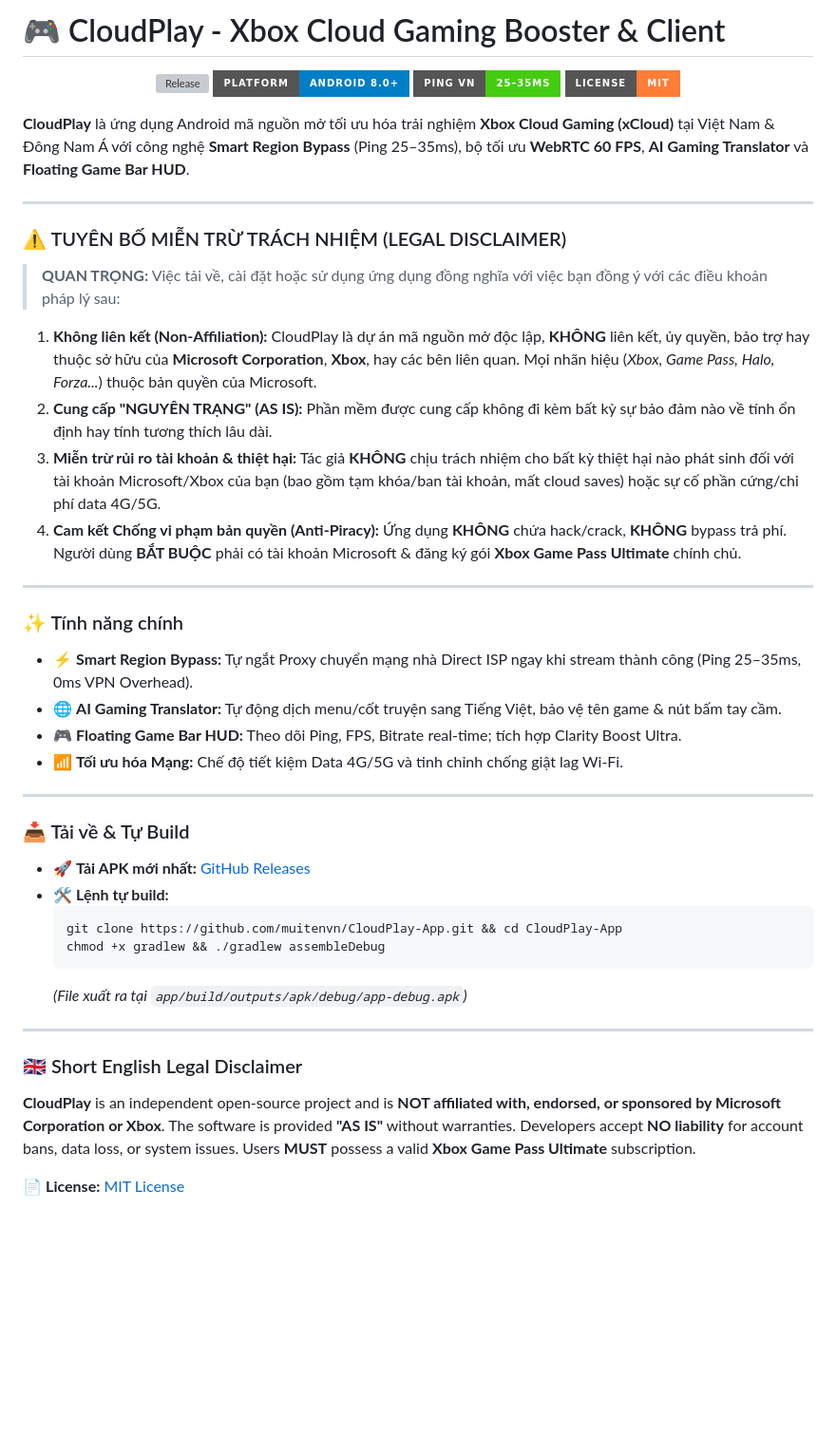
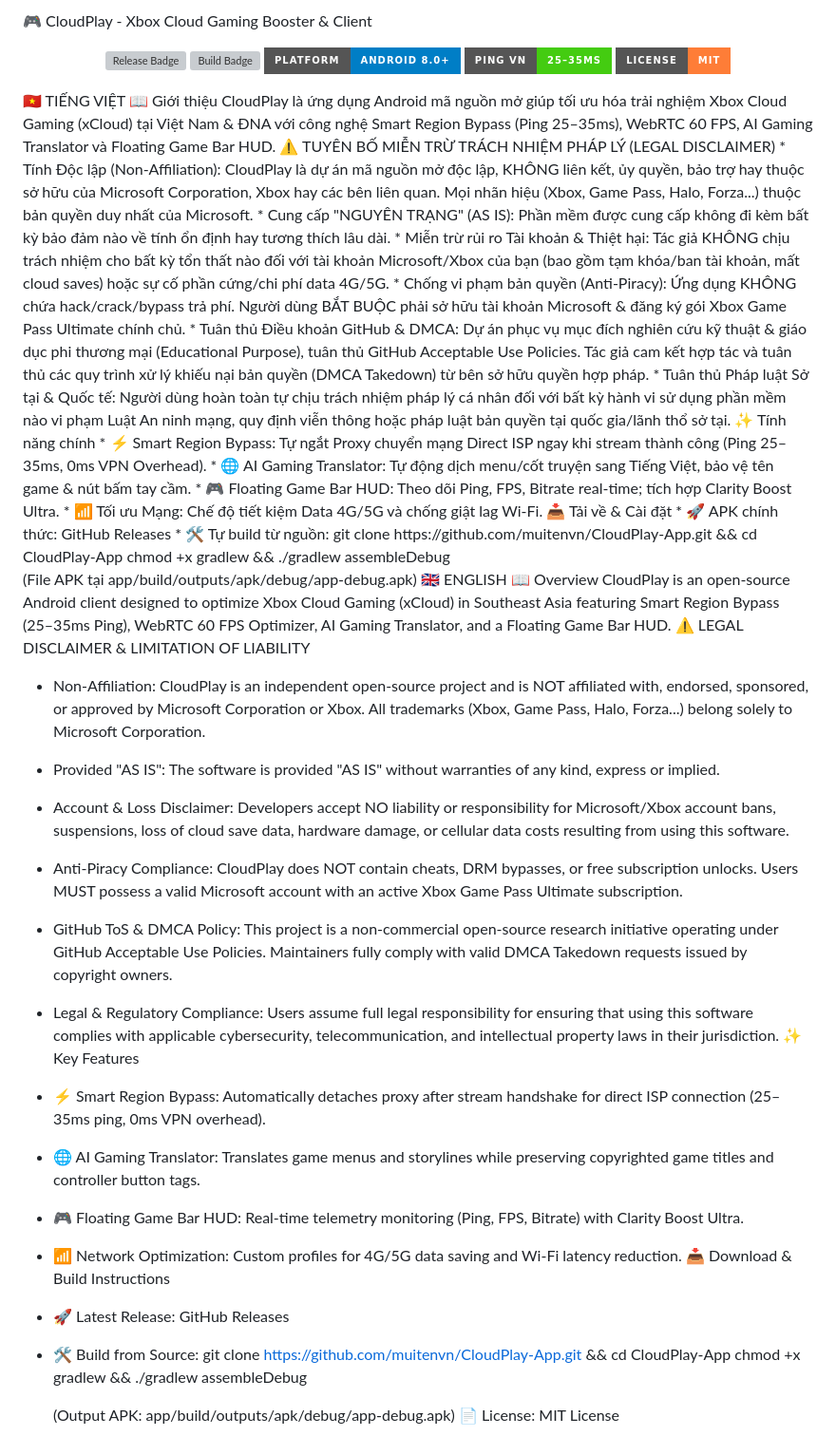
Before and after one commit to muitenvn/CloudPlay-App, a Markdown page: README.md, the part around the change. Shown at 95% size. Rendered like a GitHub page; badges without logos; blank space fills up the shorter version; grey boxes are pictures that could not be loaded.

Commit message:
Improve README formatting and add feature details
Updated README.md to enhance formatting and add new features.

````diff
--- a/README.md
+++ b/README.md
@@ -1,50 +1,53 @@
-# 🎮 CloudPlay - Xbox Cloud Gaming Booster & Client
+🎮 CloudPlay - Xbox Cloud Gaming Booster & Client
+<p align="center">
+<img src="https://img.shields.io/github/v/release/muitenvn/CloudPlay-App?color=00c853&label=Latest%20Release&style=for-the-badge" alt="Release Badge" />
+<img src="https://img.shields.io/github/actions/workflow/status/muitenvn/CloudPlay-App/build-and-release-apk.yml?branch=main&label=Build%20Status&style=for-the-badge" alt="Build Badge" />
+<img src="https://img.shields.io/badge/Platform-Android%208.0%2B-blue?style=for-the-badge&logo=android" alt="Android Badge" />
+<img src="https://img.shields.io/badge/Ping%20VN-25%E2%80%9335ms-brightgreen?style=for-the-badge" alt="Ping Badge" />
+<img src="https://img.shields.io/badge/License-MIT-orange?style=for-the-badge" alt="License Badge" />
+</p>
+🇻🇳 TIẾNG VIỆT
+📖 Giới thiệu
+CloudPlay là ứng dụng Android mã nguồn mở giúp tối ưu hóa trải nghiệm Xbox Cloud Gaming (xCloud) tại Việt Nam & ĐNA với công nghệ Smart Region Bypass (Ping 25–35ms), WebRTC 60 FPS, AI Gaming Translator và Floating Game Bar HUD.
+⚠️ TUYÊN BỐ MIỄN TRỪ TRÁCH NHIỆM PHÁP LÝ (LEGAL DISCLAIMER)
+ * Tính Độc lập (Non-Affiliation): CloudPlay là dự án mã nguồn mở độc lập, KHÔNG liên kết, ủy quyền, bảo trợ hay thuộc sở hữu của Microsoft Corporation, Xbox hay các bên liên quan. Mọi nhãn hiệu (Xbox, Game Pass, Halo, Forza...) thuộc bản quyền duy nhất của Microsoft.
+ * Cung cấp "NGUYÊN TRẠNG" (AS IS): Phần mềm được cung cấp không đi kèm bất kỳ bảo đảm nào về tính ổn định hay tương thích lâu dài.
+ * Miễn trừ rủi ro Tài khoản & Thiệt hại: Tác giả KHÔNG chịu trách nhiệm cho bất kỳ tổn thất nào đối với tài khoản Microsoft/Xbox của bạn (bao gồm tạm khóa/ban tài khoản, mất cloud saves) hoặc sự cố phần cứng/chi phí data 4G/5G.
+ * Chống vi phạm bản quyền (Anti-Piracy): Ứng dụng KHÔNG chứa hack/crack/bypass trả phí. Người dùng BẮT BUỘC phải sở hữu tài khoản Microsoft & đăng ký gói Xbox Game Pass Ultimate chính chủ.
+ * Tuân thủ Điều khoản GitHub & DMCA: Dự án phục vụ mục đích nghiên cứu kỹ thuật & giáo dục phi thương mại (Educational Purpose), tuân thủ GitHub Acceptable Use Policies. Tác giả cam kết hợp tác và tuân thủ các quy trình xử lý khiếu nại bản quyền (DMCA Takedown) từ bên sở hữu quyền hợp pháp.
+ * Tuân thủ Pháp luật Sở tại & Quốc tế: Người dùng hoàn toàn tự chịu trách nhiệm pháp lý cá nhân đối với bất kỳ hành vi sử dụng phần mềm nào vi phạm Luật An ninh mạng, quy định viễn thông hoặc pháp luật bản quyền tại quốc gia/lãnh thổ sở tại.
+✨ Tính năng chính
+ * ⚡ Smart Region Bypass: Tự ngắt Proxy chuyển mạng Direct ISP ngay khi stream thành công (Ping 25–35ms, 0ms VPN Overhead).
+ * 🌐 AI Gaming Translator: Tự động dịch menu/cốt truyện sang Tiếng Việt, bảo vệ tên game & nút bấm tay cầm.
+ * 🎮 Floating Game Bar HUD: Theo dõi Ping, FPS, Bitrate real-time; tích hợp Clarity Boost Ultra.
+ * 📶 Tối ưu Mạng: Chế độ tiết kiệm Data 4G/5G và chống giật lag Wi-Fi.
+📥 Tải về & Cài đặt
+ * 🚀 APK chính thức: GitHub Releases
+ * 🛠️ Tự build từ nguồn:
+   git clone https://github.com/muitenvn/CloudPlay-App.git && cd CloudPlay-App
+chmod +x gradlew && ./gradlew assembleDebug
 
-<p align="center">
-  <img src="https://img.shields.io/github/v/release/muitenvn/CloudPlay-App?color=00c853&style=for-the-badge" alt="Release" />
-  <img src="https://img.shields.io/badge/Platform-Android%208.0%2B-blue?style=for-the-badge&logo=android" alt="Android" />
-  <img src="https://img.shields.io/badge/Ping%20VN-25%E2%80%9335ms-brightgreen?style=for-the-badge" alt="Ping" />
-  <img src="https://img.shields.io/badge/License-MIT-orange?style=for-the-badge" alt="License" />
-</p>
+   (File APK tại app/build/outputs/apk/debug/app-debug.apk)
+🇬🇧 ENGLISH
+📖 Overview
+CloudPlay is an open-source Android client designed to optimize Xbox Cloud Gaming (xCloud) in Southeast Asia featuring Smart Region Bypass (25–35ms Ping), WebRTC 60 FPS Optimizer, AI Gaming Translator, and a Floating Game Bar HUD.
+⚠️ LEGAL DISCLAIMER & LIMITATION OF LIABILITY
+ * Non-Affiliation: CloudPlay is an independent open-source project and is NOT affiliated with, endorsed, sponsored, or approved by Microsoft Corporation or Xbox. All trademarks (Xbox, Game Pass, Halo, Forza...) belong solely to Microsoft Corporation.
+ * Provided "AS IS": The software is provided "AS IS" without warranties of any kind, express or implied.
+ * Account & Loss Disclaimer: Developers accept NO liability or responsibility for Microsoft/Xbox account bans, suspensions, loss of cloud save data, hardware damage, or cellular data costs resulting from using this software.
+ * Anti-Piracy Compliance: CloudPlay does NOT contain cheats, DRM bypasses, or free subscription unlocks. Users MUST possess a valid Microsoft account with an active Xbox Game Pass Ultimate subscription.
+ * GitHub ToS & DMCA Policy: This project is a non-commercial open-source research initiative operating under GitHub Acceptable Use Policies. Maintainers fully comply with valid DMCA Takedown requests issued by copyright owners.
+ * Legal & Regulatory Compliance: Users assume full legal responsibility for ensuring that using this software complies with applicable cybersecurity, telecommunication, and intellectual property laws in their jurisdiction.
+✨ Key Features
+ * ⚡ Smart Region Bypass: Automatically detaches proxy after stream handshake for direct ISP connection (25–35ms ping, 0ms VPN overhead).
+ * 🌐 AI Gaming Translator: Translates game menus and storylines while preserving copyrighted game titles and controller button tags.
+ * 🎮 Floating Game Bar HUD: Real-time telemetry monitoring (Ping, FPS, Bitrate) with Clarity Boost Ultra.
+ * 📶 Network Optimization: Custom profiles for 4G/5G data saving and Wi-Fi latency reduction.
+📥 Download & Build Instructions
+ * 🚀 Latest Release: GitHub Releases
+ * 🛠️ Build from Source:
+   git clone https://github.com/muitenvn/CloudPlay-App.git && cd CloudPlay-App
+chmod +x gradlew && ./gradlew assembleDebug
 
-**CloudPlay** là ứng dụng Android mã nguồn mở tối ưu hóa trải nghiệm **Xbox Cloud Gaming (xCloud)** tại Việt Nam & Đông Nam Á với công nghệ **Smart Region Bypass** (Ping 25–35ms), bộ tối ưu **WebRTC 60 FPS**, **AI Gaming Translator** và **Floating Game Bar HUD**.
-
----
-
-### ⚠️ TUYÊN BỐ MIỄN TRỪ TRÁCH NHIỆM (LEGAL DISCLAIMER)
-
-> **QUAN TRỌNG:** Việc tải về, cài đặt hoặc sử dụng ứng dụng đồng nghĩa với việc bạn đồng ý với các điều khoản pháp lý sau:
-
-1. **Không liên kết (Non-Affiliation):** CloudPlay là dự án mã nguồn mở độc lập, **KHÔNG** liên kết, ủy quyền, bảo trợ hay thuộc sở hữu của **Microsoft Corporation**, **Xbox**, hay các bên liên quan. Mọi nhãn hiệu (*Xbox, Game Pass, Halo, Forza...*) thuộc bản quyền của Microsoft.
-2. **Cung cấp "NGUYÊN TRẠNG" (AS IS):** Phần mềm được cung cấp không đi kèm bất kỳ sự bảo đảm nào về tính ổn định hay tính tương thích lâu dài.
-3. **Miễn trừ rủi ro tài khoản & thiệt hại:** Tác giả **KHÔNG** chịu trách nhiệm cho bất kỳ thiệt hại nào phát sinh đối với tài khoản Microsoft/Xbox của bạn (bao gồm tạm khóa/ban tài khoản, mất cloud saves) hoặc sự cố phần cứng/chi phí data 4G/5G.
-4. **Cam kết Chống vi phạm bản quyền (Anti-Piracy):** Ứng dụng **KHÔNG** chứa hack/crack, **KHÔNG** bypass trả phí. Người dùng **BẮT BUỘC** phải có tài khoản Microsoft & đăng ký gói **Xbox Game Pass Ultimate** chính chủ.
-
----
-
-### ✨ Tính năng chính
-
-- ⚡ **Smart Region Bypass:** Tự ngắt Proxy chuyển mạng nhà Direct ISP ngay khi stream thành công (Ping 25–35ms, 0ms VPN Overhead).
-- 🌐 **AI Gaming Translator:** Tự động dịch menu/cốt truyện sang Tiếng Việt, bảo vệ tên game & nút bấm tay cầm.
-- 🎮 **Floating Game Bar HUD:** Theo dõi Ping, FPS, Bitrate real-time; tích hợp Clarity Boost Ultra.
-- 📶 **Tối ưu hóa Mạng:** Chế độ tiết kiệm Data 4G/5G và tinh chỉnh chống giật lag Wi-Fi.
-
----
-
-### 📥 Tải về & Tự Build
-
-- 🚀 **Tải APK mới nhất:** [GitHub Releases](https://github.com/muitenvn/CloudPlay-App/releases/latest)
-- 🛠️ **Lệnh tự build:**
-  ```bash
-  git clone https://github.com/muitenvn/CloudPlay-App.git && cd CloudPlay-App
-  chmod +x gradlew && ./gradlew assembleDebug
-  ```
-  *(File xuất ra tại `app/build/outputs/apk/debug/app-debug.apk`)*
-
----
-
-### 🇬🇧 Short English Legal Disclaimer
-
-**CloudPlay** is an independent open-source project and is **NOT affiliated with, endorsed, or sponsored by Microsoft Corporation or Xbox**. The software is provided **"AS IS"** without warranties. Developers accept **NO liability** for account bans, data loss, or system issues. Users **MUST** possess a valid **Xbox Game Pass Ultimate** subscription.
-
-📄 **License:** [MIT License](LICENSE)
+   (Output APK: app/build/outputs/apk/debug/app-debug.apk)
+📄 License: MIT License
````
